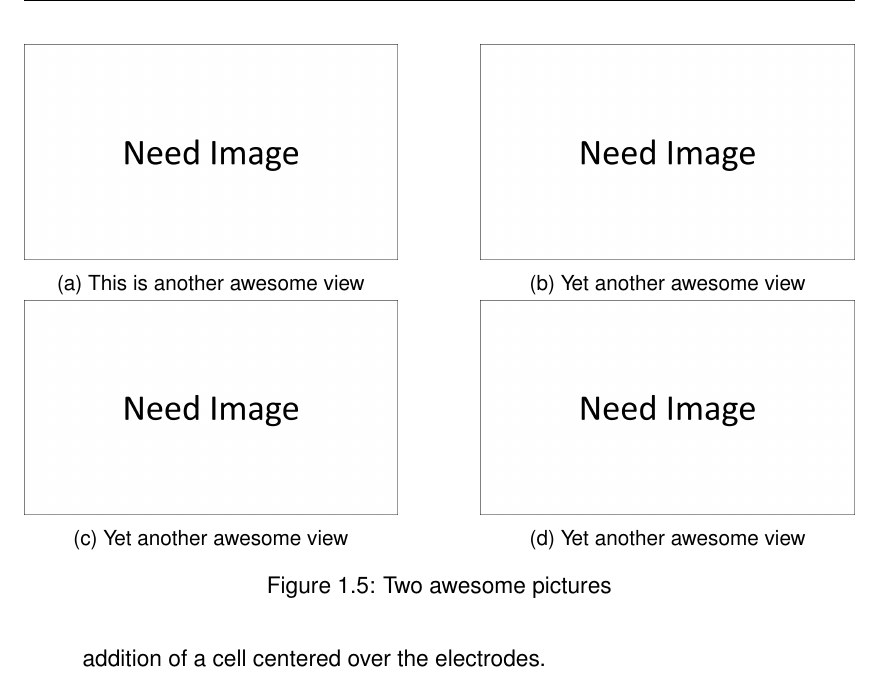
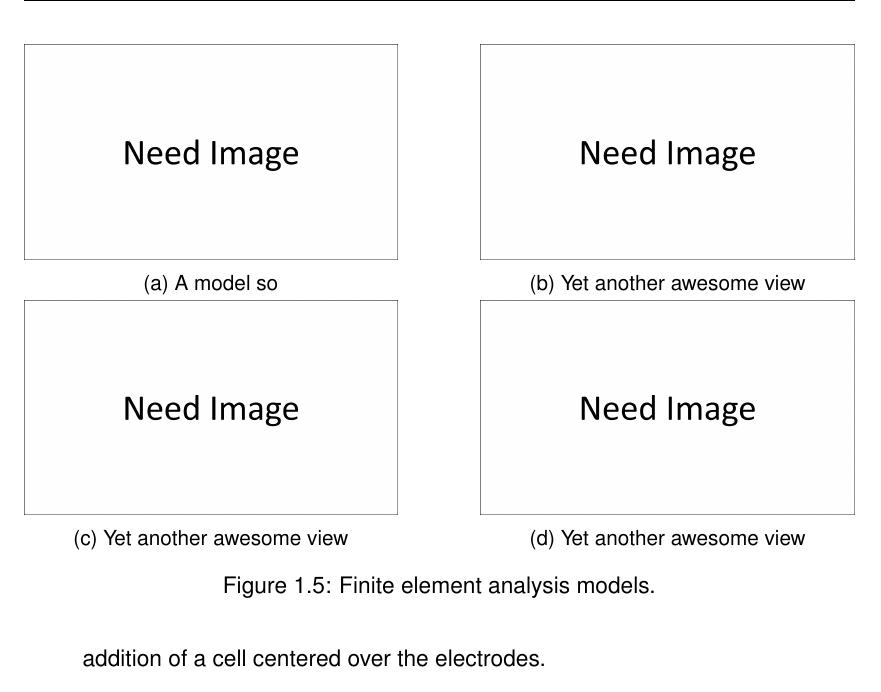
Before and after one commit to dplange/Single-Cell-Impedance-Sensor-Thesis-, a LaTeX thesis (main.tex, which reads chapters/models.tex): part of page 15 of 20, cut so that both start at the same text. Compiled offline with pdfLaTeX.

Commit message:
Updates from ShareLaTeX

```diff
--- a/chapters/models.tex
+++ b/chapters/models.tex
@@ -396,32 +396,32 @@ where $f(r,\theta,\phi)$ is
     \begin{subfigure}[b]{0.45\textwidth}
         \centering
         \includegraphics[width=\textwidth]{images/need_image.png}
-        \caption{This is another awesome view}
-        \label{fig:another_awesome_view_a}
+        \caption{A model so}
+        \label{fig:simple_medium_fea_model}
     \end{subfigure}
     \hfill
     \begin{subfigure}[b]{0.45\textwidth}
         \centering
         \includegraphics[width=\textwidth]{images/need_image.png}
         \caption{Yet another awesome view}
-        \label{fig:another_awesome_view_b}
+        \label{fig:simple_medium_with_cell_fea_model}
     \end{subfigure}
     \\
     \begin{subfigure}[b]{0.45\textwidth}
         \centering
         \includegraphics[width=\textwidth]{images/need_image.png}
         \caption{Yet another awesome view}
-        \label{fig:another_awesome_view_b}
+        \label{fig:device_medium_fea_model}
     \end{subfigure}
     \hfill
     \begin{subfigure}[b]{0.45\textwidth}
         \centering
         \includegraphics[width=\textwidth]{images/need_image.png}
         \caption{Yet another awesome view}
-        \label{fig:another_awesome_view_b}
+        \label{fig:device_cell_fea_model}
     \end{subfigure}
-    \caption{Two awesome pictures}
-    \label{fig:two_awesome_pictures}
+    \caption{Finite element analysis models.}
+    \label{fig:FEA_models}
 \end{figure}
 
 
```
